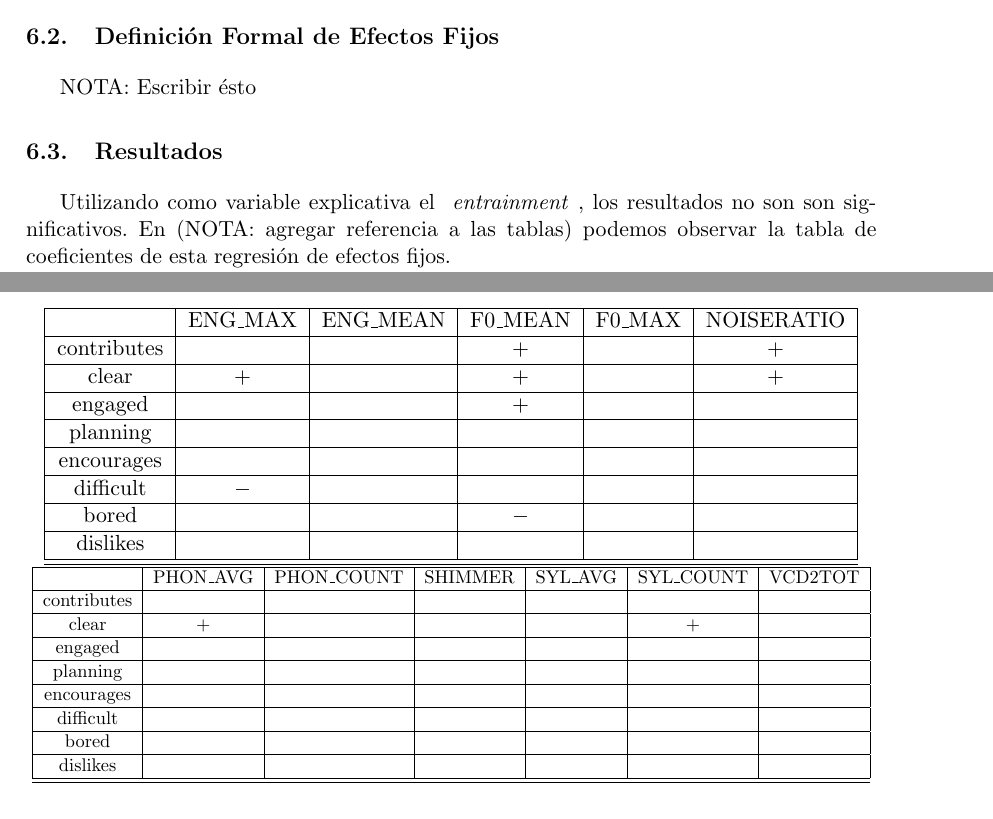
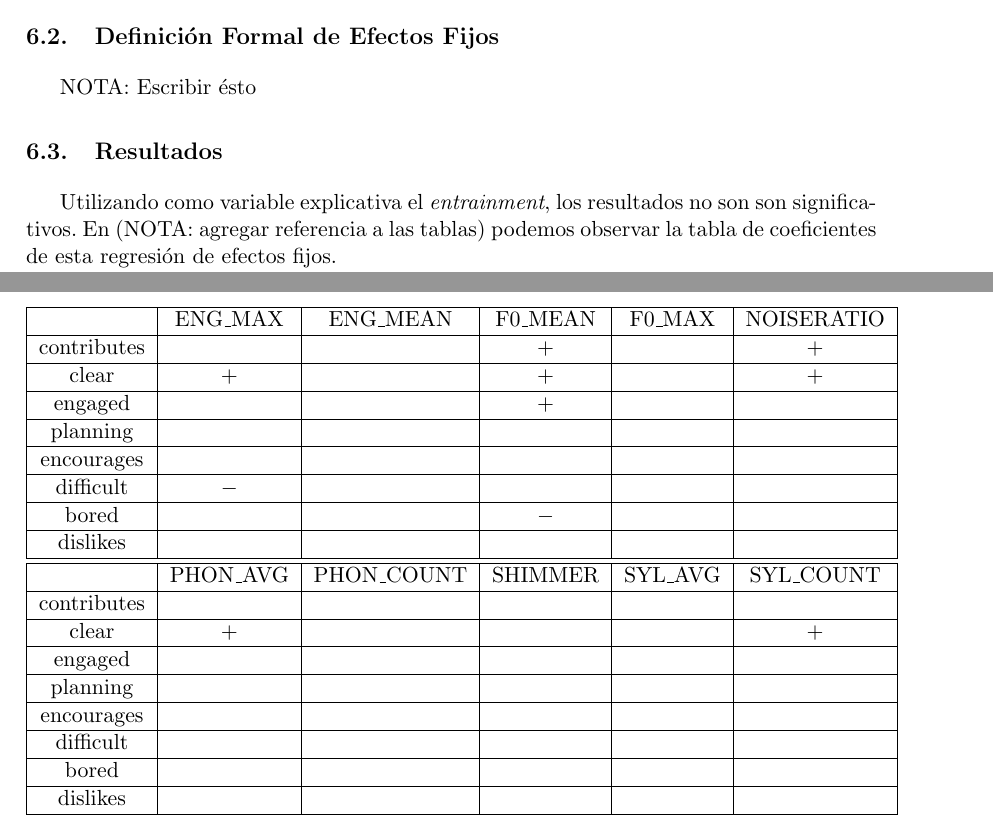
Before and after one commit to luquesky/tesis, a LaTeX thesis (latex/src/tesis.tex, which reads latex/src/tables/sign_table.tex): two parts of pages 38 and 40 of 41, joined at a grey line, cut so that both start at the same text. The pictures show the PDF file latex/tesis.pdf that the author committed with the source.

Commit message:
Table now looks quite better

```diff
--- a/latex/src/tables/sign_table.tex
+++ b/latex/src/tables/sign_table.tex
@@ -18,25 +18,20 @@ contributes  &      &  & \psl &  & \psl \\ \hline
   difficult  & \nsl &  &      &  &      \\ \hline
   bored      &      &  & \nsl &  &      \\ \hline
   dislikes   &      &  &      &  &      \\ \hline
-   \hline
+  \hline
+& PHON\_AVG & PHON\_COUNT & SHIMMER & SYL\_AVG & SYL\_COUNT \\
+  \hline
+contributes  &      &  &  &  &        \\ \hline
+  clear      & \psl &  &  &  & \psl   \\ \hline
+  engaged    &      &  &  &  &        \\ \hline
+  planning   &      &  &  &  &        \\ \hline
+  encourages &      &  &  &  &        \\ \hline
+  difficult  &      &  &  &  &        \\ \hline
+  bored      &      &  &  &  &        \\ \hline
+  dislikes   &      &  &  &  &        \\ \hline
+  \hline
 \end{tabular}
 
-\adjustbox{max width=\textwidth}{
-\begin{tabular}{| c | c | c | c | c | c | c |}
-  \hline
-& PHON\_AVG & PHON\_COUNT & SHIMMER & SYL\_AVG & SYL\_COUNT & VCD2TOT \\
-  \hline
-contributes  &      &  &  &  &      &  \\ \hline
-  clear     & \psl &  &  &  & \psl &  \\ \hline
-  engaged    &      &  &  &  &      &  \\ \hline
-  planning   &      &  &  &  &      &  \\ \hline
-  encourages &      &  &  &  &      &  \\ \hline
-  difficult  &      &  &  &  &      &  \\ \hline
-  bored      &      &  &  &  &      &  \\ \hline
-  dislikes   &      &  &  &  &      &  \\ \hline
-  \hline
-\end{tabular}
-}
 
 \caption{Tabla que representa los resultados significantes del experimento. En una de las entradas, tenemos los nombres abreviados de las variables sociales, y en la otra las variables a/p. El símbolo \psl representa valor significante y positivo de la pendiente de la regresión de efectos fijos, mientras que \nsl representa significante y negativo }
 
```
Also changed, not shown: latex/src/fixed_effects_ols.tex (+0 -4 lines), latex/src/my_macros.tex (+1 -1 lines), latex/tesis.pdf.
